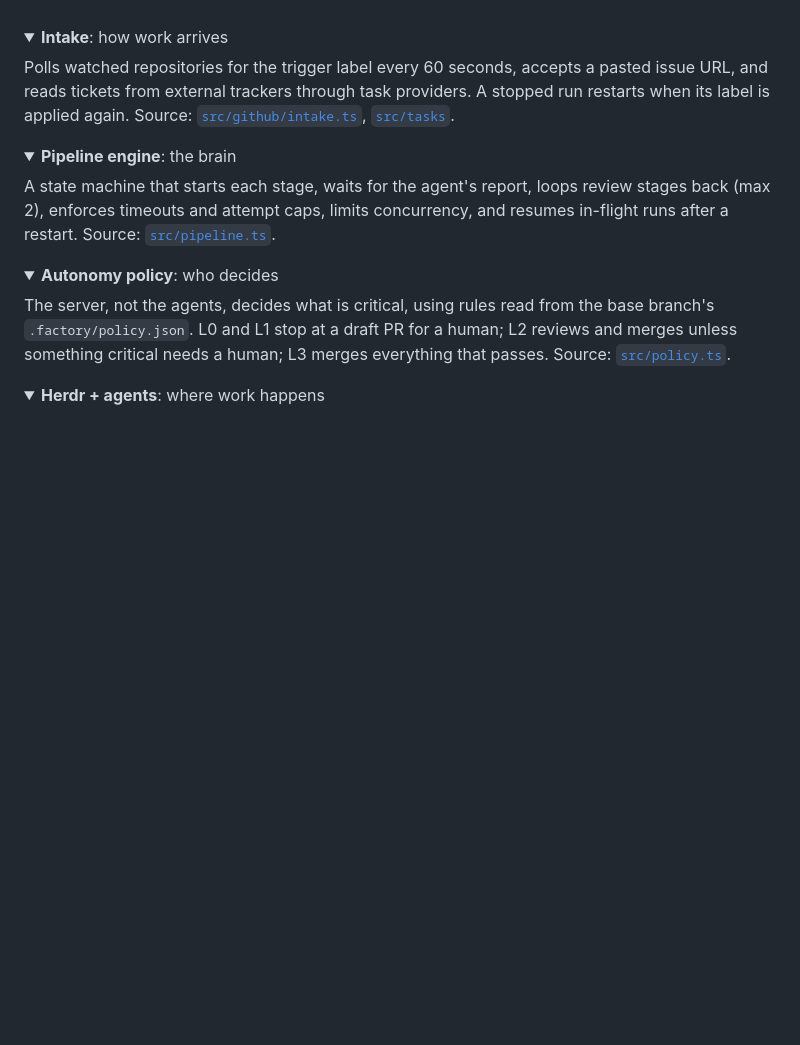
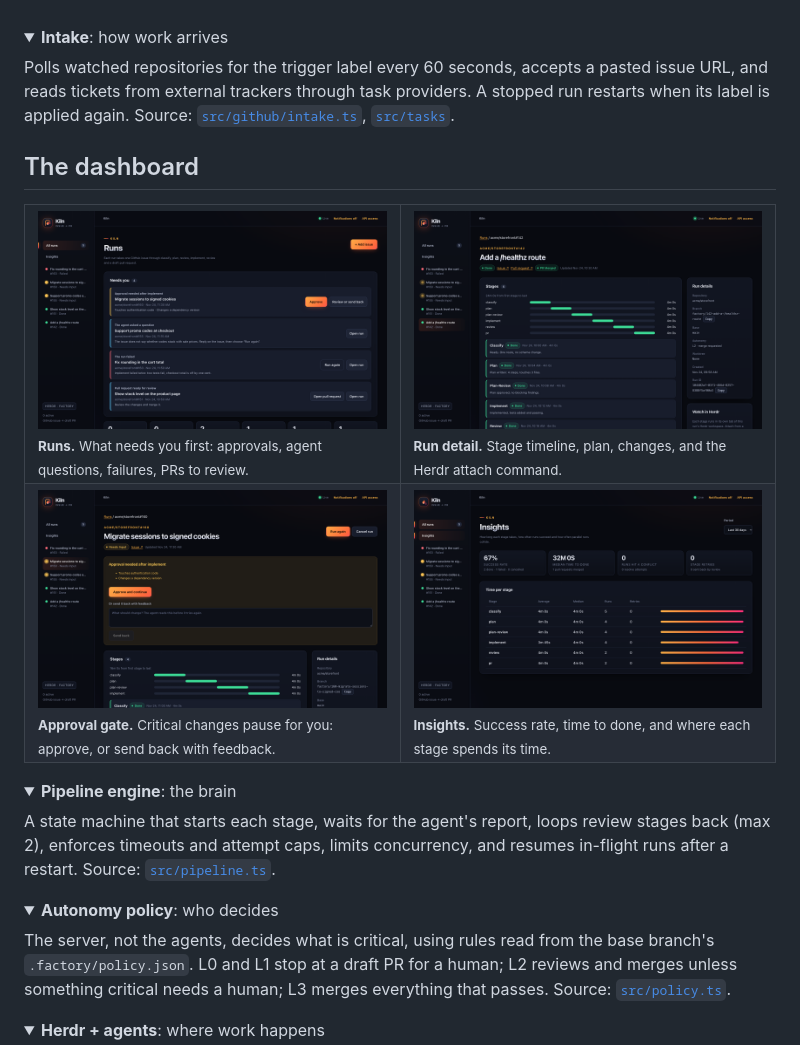
Before and after one commit to eeshdarthvader/kiln, a Markdown page: README.md, the part around the change. Drawn GitHub-style; pictures changed too: docs/assets/screens/approval.png (added), docs/assets/screens/insights.png (added), docs/assets/screens/run-done.png (added); folded sections open; blank space fills up the shorter version.

Commit message:
Add dashboard screenshots to the README (#17)
Co-authored-by: Eesh Tyagi <16473868+eeshdarthvader@users.noreply.github.com>
Co-authored-by: Claude Sonnet 5.5 <noreply@anthropic.com>

```diff
--- a/README.md
+++ b/README.md
@@ -56,6 +56,19 @@ reads tickets from external trackers through task providers. A stopped run resta
 is applied again. Source: [`src/github/intake.ts`](apps/control-plane/src/github/intake.ts),
 [`src/tasks`](apps/control-plane/src/tasks).
 </details>
+
+## The dashboard
+
+<table>
+  <tr>
+    <td width="50%"><img src="docs/assets/screens/runs.png" alt="Runs: everything that needs you, with Approve, Run again and Open pull request"><br><sub><b>Runs.</b> What needs you first: approvals, agent questions, failures, PRs to review.</sub></td>
+    <td width="50%"><img src="docs/assets/screens/run-done.png" alt="A finished run with its stage timeline and merged pull request"><br><sub><b>Run detail.</b> Stage timeline, plan, changes, and the Herdr attach command.</sub></td>
+  </tr>
+  <tr>
+    <td width="50%"><img src="docs/assets/screens/approval.png" alt="An approval gate for a change that touches authentication code"><br><sub><b>Approval gate.</b> Critical changes pause for you: approve, or send back with feedback.</sub></td>
+    <td width="50%"><img src="docs/assets/screens/insights.png" alt="Insights: success rate, time to done and time per stage"><br><sub><b>Insights.</b> Success rate, time to done, and where each stage spends its time.</sub></td>
+  </tr>
+</table>
 
 <details>
 <summary><b>Pipeline engine</b>: the brain</summary>
```
